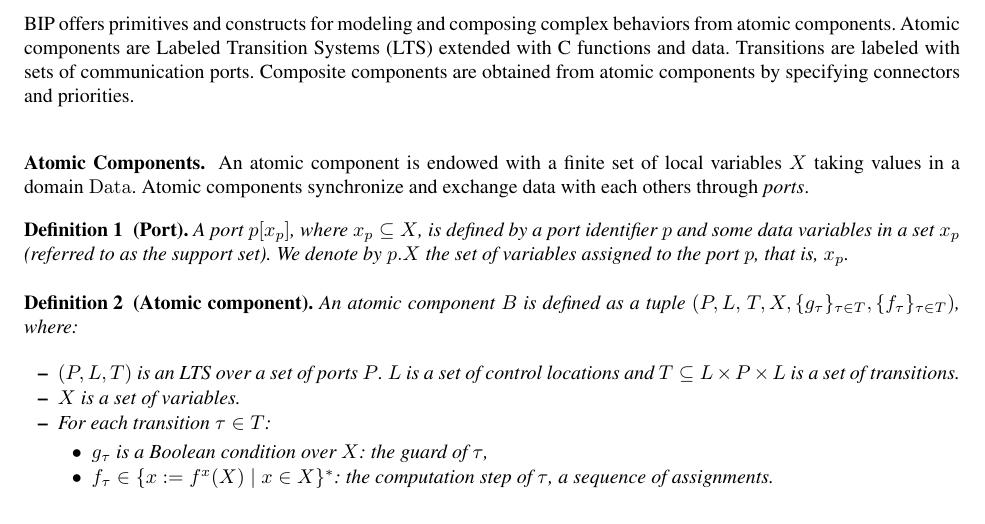
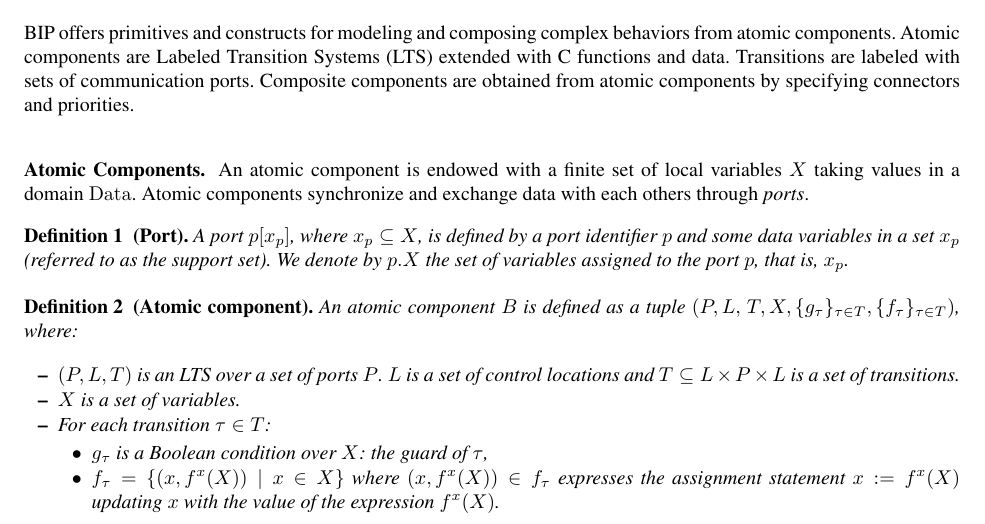
Before and after one commit to mohamadjaber/bip-to-abc, a LaTeX paper (tex/dac14/main.tex, which reads tex/dac14/bip.tex): part of page 1 of 5, cut so that both start at the same text. Compiled offline with pdfLaTeX.

Commit message:
x an fx in transition definition

```diff
--- a/tex/dac14/bip.tex
+++ b/tex/dac14/bip.tex
@@ -35,7 +35,8 @@
 \item For each transition $\tau \in T$:
 \begin{itemize}
 \item $g_{\tau}$ is a Boolean condition over $X$: the guard of $\tau$,
-\item $f_\tau\in \{x := f^x(X)\mid x\in X\}^*$: the computation step of $\tau$, a sequence of assignments.
+\item $f_\tau = \{ (x, f^x(X)) \mid x\in X\}$ where $(x,f^x(X)) \in f_\tau$ expresses the assignment statement $x := f^x(X)$ updating $x$ with the value of the expression $f^x(X)$.
+%\item $f_\tau\in \{x := f^x(X)\mid x\in X\}^*$: the computation step of $\tau$, a sequence of assignments.
 %\item $f_\tau$ is a function that updates the set of variables $X$: the computation step of $\tau$.
 \end{itemize}
 \end{itemize}
```
